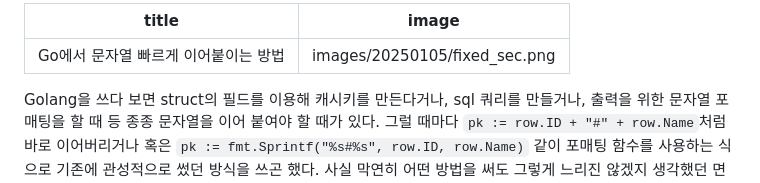
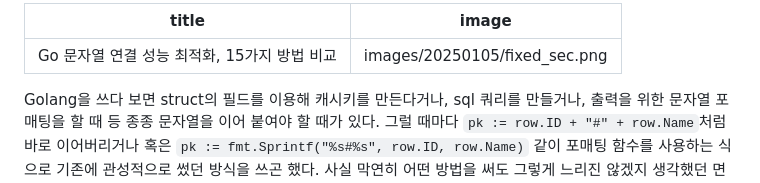
Before and after one commit to winterjung/blog, a Markdown page: src/posts/2025-01-05-string-concat-performance-benchmark-in-go.md, the part around the change. Rendered like a GitHub page.

```diff
--- a/src/posts/2025-01-05-string-concat-performance-benchmark-in-go.md
+++ b/src/posts/2025-01-05-string-concat-performance-benchmark-in-go.md
@@ -1,5 +1,5 @@
 ---
-title: Go에서 문자열 빠르게 이어붙이는 방법
+title: Go 문자열 연결 성능 최적화, 15가지 방법 비교
 image: images/20250105/fixed_sec.png
 ---
 
```
Also changed, not shown: src/posts/2025-02-16-zero-allocation-string-and-bytes-conversion-in-go.md (+1 -1 lines).
